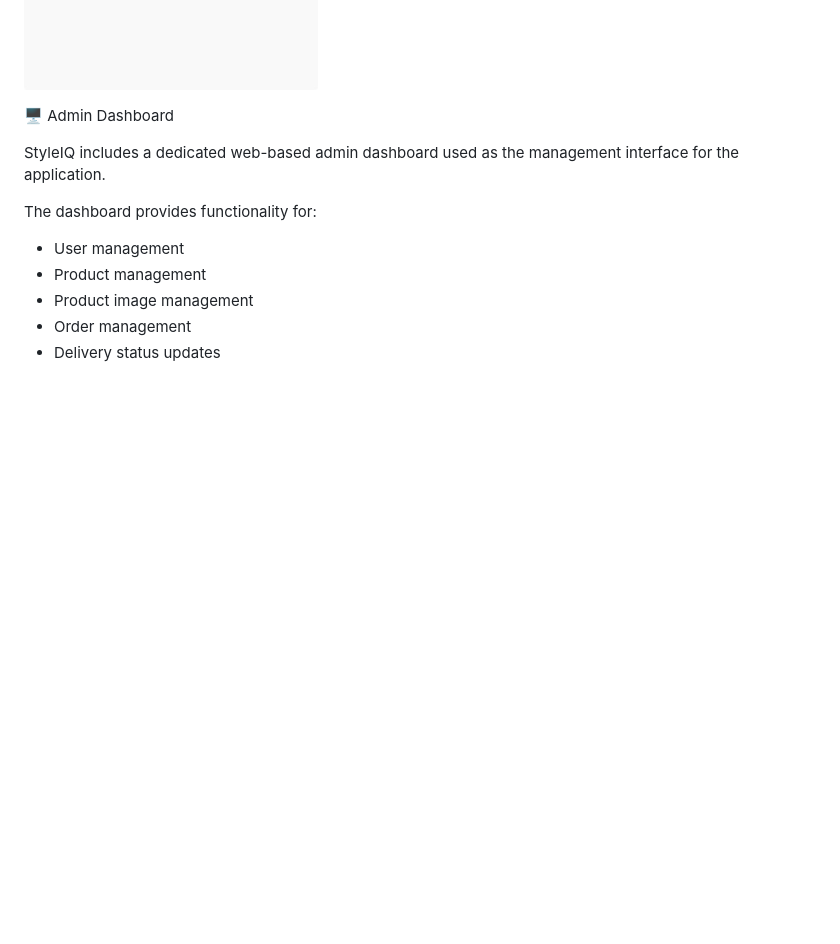
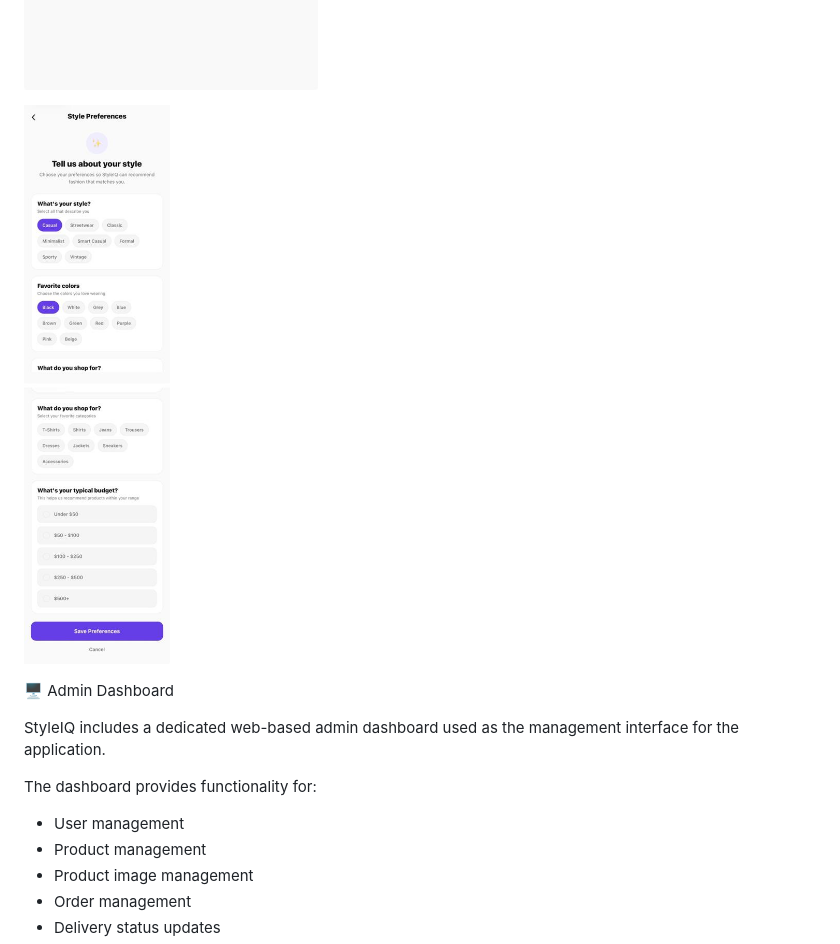
Before and after one commit to ogumsamuel/StyleIQ, a Markdown page: README.md, the part around the change. Rendered like a GitHub page; blank space fills up the shorter version.

```diff
--- a/README.md
+++ b/README.md
@@ -91,6 +91,8 @@ STYLEIQ SCREENSHOT IMAGES.
 ![Orders](https://github.com/ogumsamuel/StyleIQ/blob/56bdcf4af51eea91bc809312b7640ed23e5bc7d0/Orders.jpeg)
 
 ![Paymen Method](https://github.com/ogumsamuel/StyleIQ/blob/5532ab25bcf83d9dc77690be0f847332f6507846/Payment%20method.jpeg)
+
+![Preferences](https://github.com/ogumsamuel/StyleIQ/blob/f331275573d9b7c5d1eba93900ca9ac1957f35ea/Preferences.jpeg)
 
 
 
```
